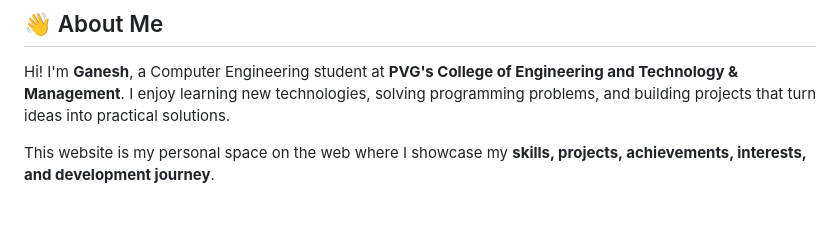
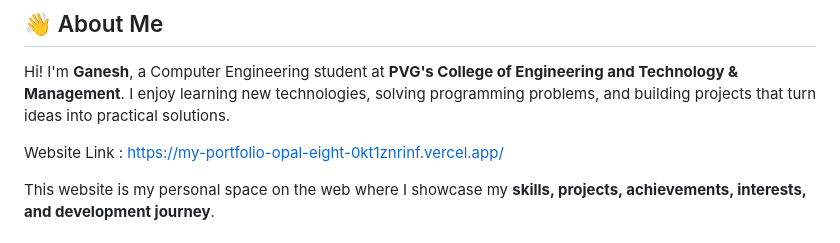
Before and after one commit to GaneshNil/My-profile-Website, a Markdown page: README.md, the part around the change. GitHub-like rendering; blank space fills up the shorter version.

Commit message:
Added website link
Added personal website link to README.

```diff
--- a/README.md
+++ b/README.md
@@ -5,6 +5,8 @@
 ## 👋 About Me
 
 Hi! I'm **Ganesh**, a Computer Engineering student at **PVG's College of Engineering and Technology & Management**. I enjoy learning new technologies, solving programming problems, and building projects that turn ideas into practical solutions.
+
+Website Link : https://my-portfolio-opal-eight-0kt1znrinf.vercel.app/
 
 This website is my personal space on the web where I showcase my **skills, projects, achievements, interests, and development journey**.
 
```
